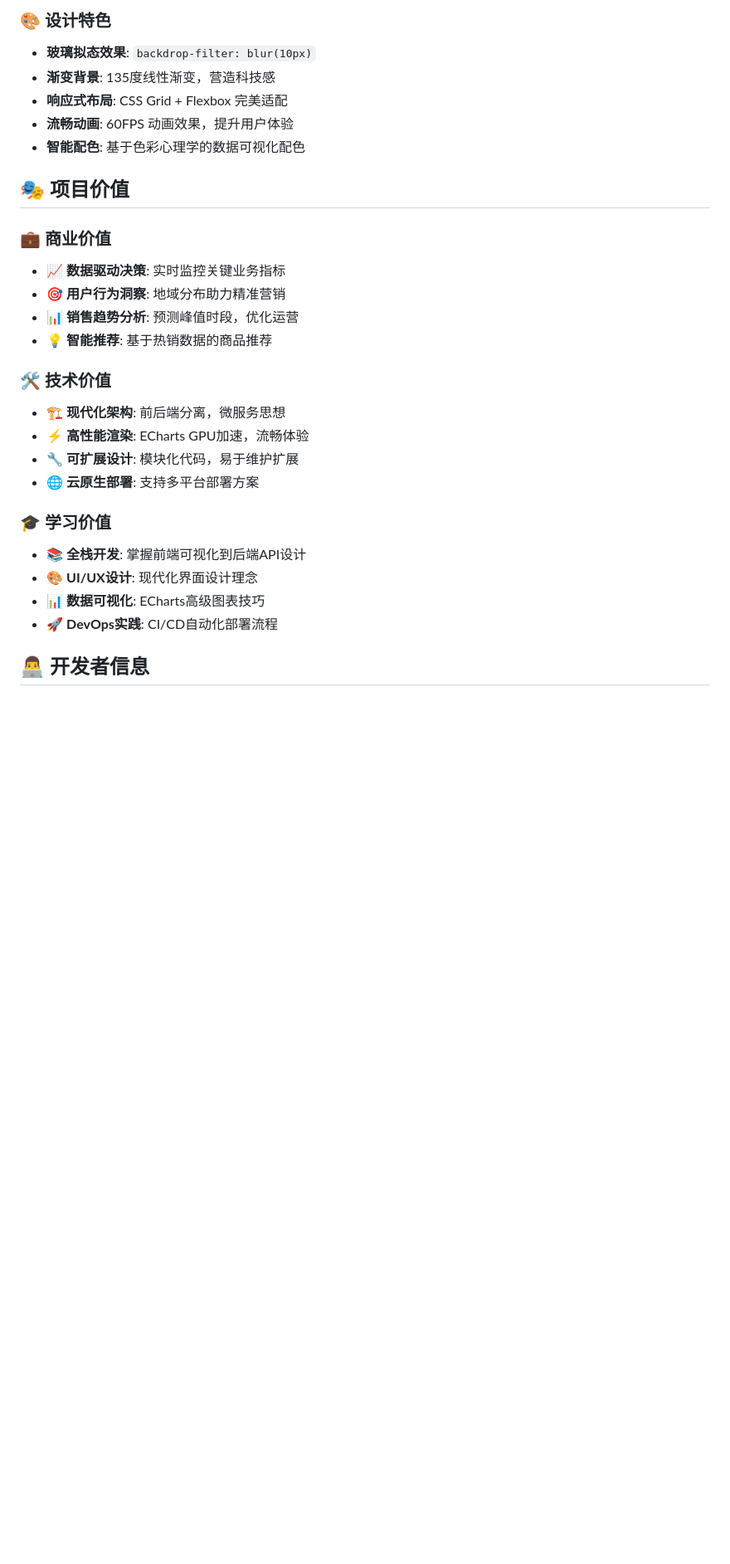
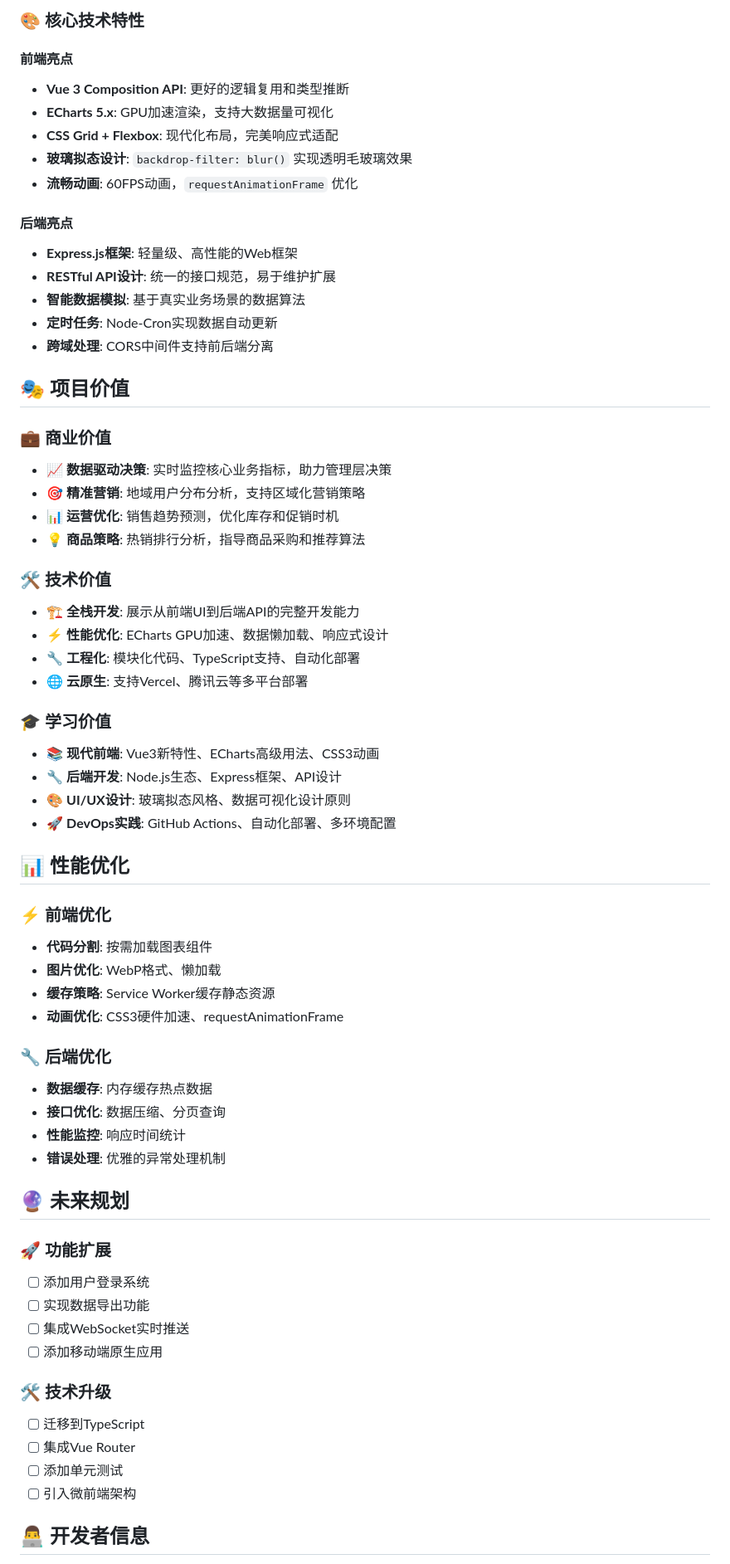
Before and after one commit to WildBlue58/jd-dashboard, a Markdown page: README.md, the part around the change printed below. Shown: that part at 83% size. GitHub-like rendering; blank space fills up the shorter version.

````diff
--- a/README.md
+++ b/README.md
@@ -131,31 +201,68 @@ dashboard/
 ```
 
-### 🎨 **设计特色**
-- **玻璃拟态效果**: `backdrop-filter: blur(10px)`
-- **渐变背景**: 135度线性渐变，营造科技感
-- **响应式布局**: CSS Grid + Flexbox 完美适配
-- **流畅动画**: 60FPS 动画效果，提升用户体验
-- **智能配色**: 基于色彩心理学的数据可视化配色
+### 🎨 **核心技术特性**
+
+#### **前端亮点**
+- **Vue 3 Composition API**: 更好的逻辑复用和类型推断
+- **ECharts 5.x**: GPU加速渲染，支持大数据量可视化
+- **CSS Grid + Flexbox**: 现代化布局，完美响应式适配
+- **玻璃拟态设计**: `backdrop-filter: blur()` 实现透明毛玻璃效果
+- **流畅动画**: 60FPS动画，`requestAnimationFrame` 优化
+
+#### **后端亮点**
+- **Express.js框架**: 轻量级、高性能的Web框架
+- **RESTful API设计**: 统一的接口规范，易于维护扩展
+- **智能数据模拟**: 基于真实业务场景的数据算法
+- **定时任务**: Node-Cron实现数据自动更新
+- **跨域处理**: CORS中间件支持前后端分离
 
 ## 🎭 项目价值
 
 ### 💼 **商业价值**
-- 📈 **数据驱动决策**: 实时监控关键业务指标
-- 🎯 **用户行为洞察**: 地域分布助力精准营销
-- 📊 **销售趋势分析**: 预测峰值时段，优化运营
-- 💡 **智能推荐**: 基于热销数据的商品推荐
+- 📈 **数据驱动决策**: 实时监控核心业务指标，助力管理层决策
+- 🎯 **精准营销**: 地域用户分布分析，支持区域化营销策略
+- 📊 **运营优化**: 销售趋势预测，优化库存和促销时机
+- 💡 **商品策略**: 热销排行分析，指导商品采购和推荐算法
 
 ### 🛠️ **技术价值**
-- 🏗️ **现代化架构**: 前后端分离，微服务思想
-- ⚡ **高性能渲染**: ECharts GPU加速，流畅体验
-- 🔧 **可扩展设计**: 模块化代码，易于维护扩展
-- 🌐 **云原生部署**: 支持多平台部署方案
+- 🏗️ **全栈开发**: 展示从前端UI到后端API的完整开发能力
+- ⚡ **性能优化**: ECharts GPU加速、数据懒加载、响应式设计
+- 🔧 **工程化**: 模块化代码、TypeScript支持、自动化部署
+- 🌐 **云原生**: 支持Vercel、腾讯云等多平台部署
 
 ### 🎓 **学习价值**
-- 📚 **全栈开发**: 掌握前端可视化到后端API设计
-- 🎨 **UI/UX设计**: 现代化界面设计理念
-- 📊 **数据可视化**: ECharts高级图表技巧
-- 🚀 **DevOps实践**: CI/CD自动化部署流程
+- 📚 **现代前端**: Vue3新特性、ECharts高级用法、CSS3动画
+- 🔧 **后端开发**: Node.js生态、Express框架、API设计
+- 🎨 **UI/UX设计**: 玻璃拟态风格、数据可视化设计原则
+- 🚀 **DevOps实践**: GitHub Actions、自动化部署、多环境配置
+
+## 📊 性能优化
+
+### ⚡ **前端优化**
+- **代码分割**: 按需加载图表组件
+- **图片优化**: WebP格式、懒加载
+- **缓存策略**: Service Worker缓存静态资源
+- **动画优化**: CSS3硬件加速、requestAnimationFrame
+
+### 🔧 **后端优化**
+- **数据缓存**: 内存缓存热点数据
+- **接口优化**: 数据压缩、分页查询
+- **性能监控**: 响应时间统计
+- **错误处理**: 优雅的异常处理机制
+
+## 🔮 未来规划
+
+### 🚀 **功能扩展**
+- [ ] 添加用户登录系统
+- [ ] 实现数据导出功能
+- [ ] 集成WebSocket实时推送
+- [ ] 添加移动端原生应用
+
+### 🛠️ **技术升级**
+- [ ] 迁移到TypeScript
+- [ ] 集成Vue Router
+- [ ] 添加单元测试
+- [ ] 引入微前端架构
 
 ## 👨‍💻 开发者信息
 
````
Also changed, not shown: other parts of README.md (+191 -97 lines).
